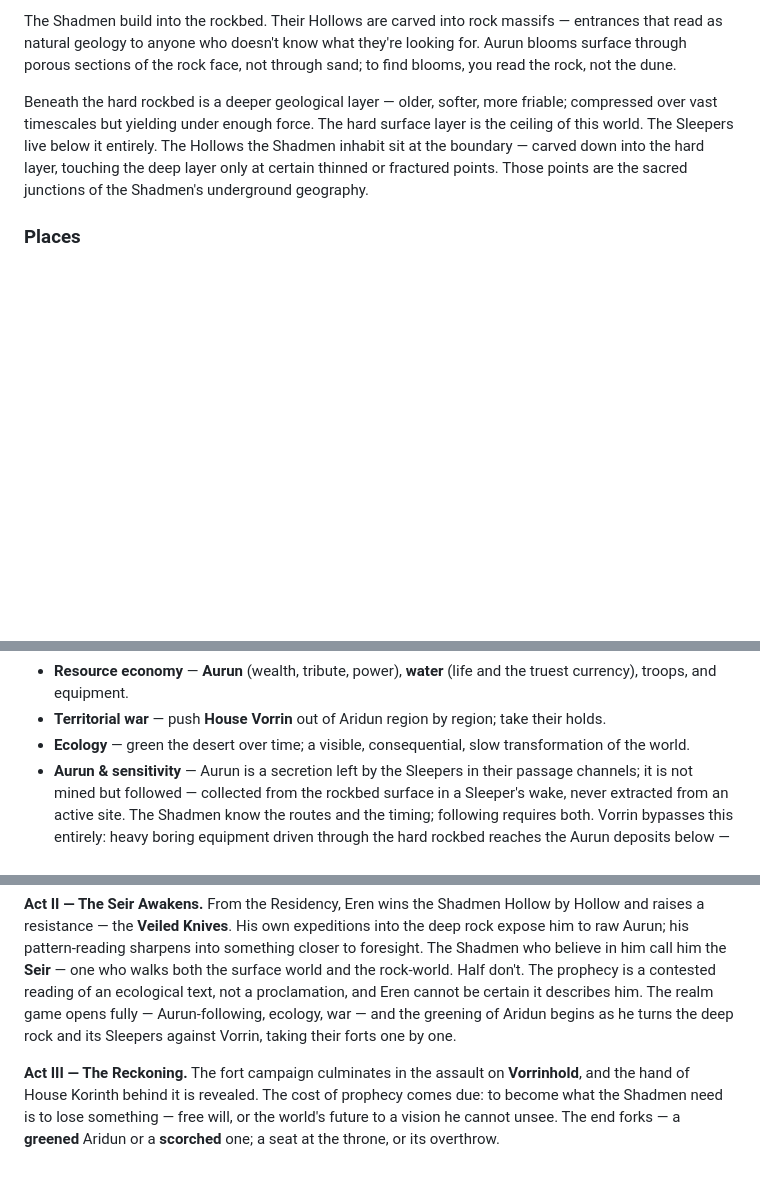
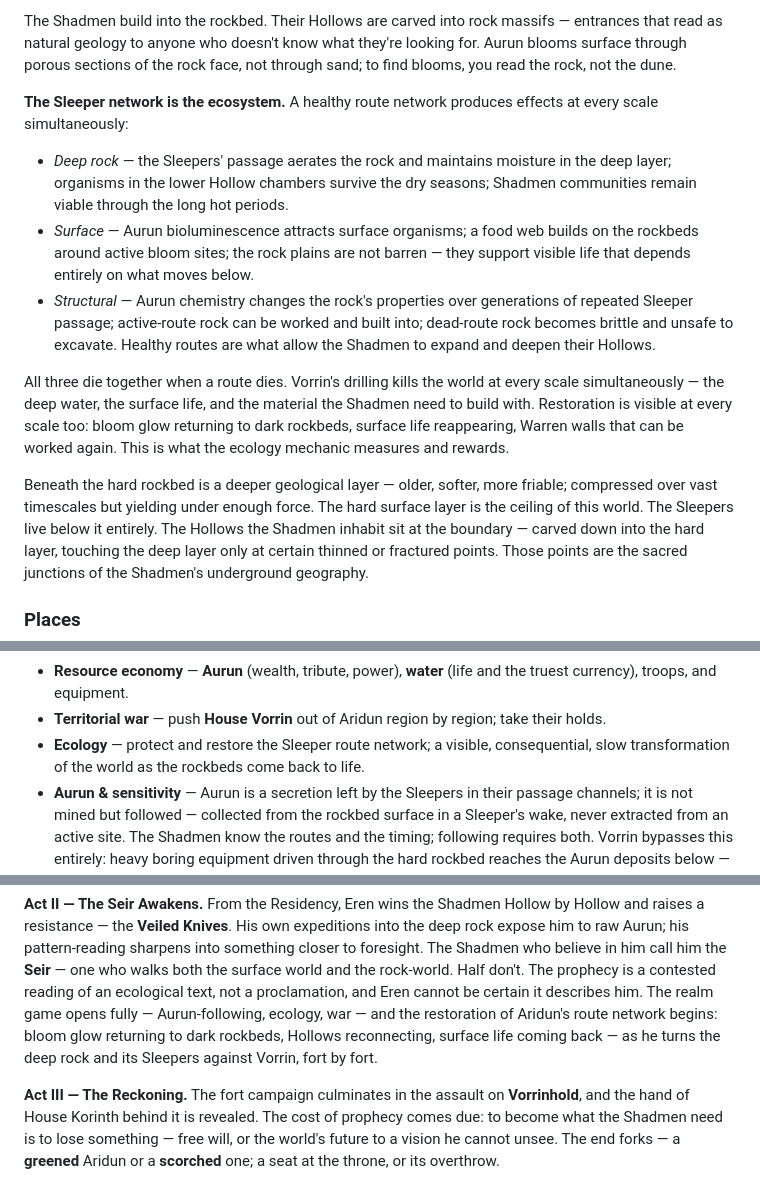
Before and after one commit to HiberniaStudios/Arradius, a Markdown page: VISION.md, 3 parts joined by grey strips. GitHub-like rendering; blank space fills up the shorter version.

Commit message:
VISION.md: ecology — Sleeper network as full multi-scale ecosystem
The ecology pillar was built around a sand-world terraform model that no longer
fits. Replaced with a rock-world ecology driven entirely by the Sleeper route
network, which produces effects at three scales simultaneously:

- Deep rock: Sleeper passage aerates rock, maintains moisture, keeps Hollow
  organisms viable through dry seasons
- Surface: Aurun bioluminescence creates a food web on the rockbed plains
- Structural: Aurun chemistry changes rock properties; active-route rock can be
  worked and built into; dead-route rock becomes brittle and unsafe

All three die together when a route dies. Restoration is visible at every scale
making the ecology mechanic tangible and satisfying.

Renamed greening to restoration throughout; updated Act II, event 7, mechanics.

Co-Authored-By: Claude Sonnet 4.6 <noreply@anthropic.com>

```diff
--- a/VISION.md
+++ b/VISION.md
@@ -121,6 +121,26 @@ The Shadmen build into the rockbed. Their Hollows are carved into rock massifs
 entrances that read as natural geology to anyone who doesn't know what they're
 looking for. Aurun blooms surface through porous sections of the rock face, not
 through sand; to find blooms, you read the rock, not the dune.
+
+**The Sleeper network is the ecosystem.** A healthy route network produces
+effects at every scale simultaneously:
+
+- *Deep rock* — the Sleepers' passage aerates the rock and maintains moisture in
+  the deep layer; organisms in the lower Hollow chambers survive the dry seasons;
+  Shadmen communities remain viable through the long hot periods.
+- *Surface* — Aurun bioluminescence attracts surface organisms; a food web
+  builds on the rockbeds around active bloom sites; the rock plains are not
+  barren — they support visible life that depends entirely on what moves below.
+- *Structural* — Aurun chemistry changes the rock's properties over generations
+  of repeated Sleeper passage; active-route rock can be worked and built into;
+  dead-route rock becomes brittle and unsafe to excavate. Healthy routes are what
+  allow the Shadmen to expand and deepen their Hollows.
+
+All three die together when a route dies. Vorrin's drilling kills the world at
+every scale simultaneously — the deep water, the surface life, and the material
+the Shadmen need to build with. Restoration is visible at every scale too: bloom
+glow returning to dark rockbeds, surface life reappearing, Warren walls that can
+be worked again. This is what the ecology mechanic measures and rewards.
 
 Beneath the hard rockbed is a deeper geological layer — older, softer, more
 friable; compressed over vast timescales but yielding under enough force. The
@@ -399,8 +419,9 @@ The systems are modelled on Cryo's _Dune_, refit to Aridun:
   the truest currency), troops, and equipment.
 - **Territorial war** — push **House Vorrin** out of Aridun region by region;
   take their holds.
-- **Ecology** — green the desert over time; a visible, consequential, slow
-  transformation of the world.
+- **Ecology** — protect and restore the Sleeper route network; a visible,
+  consequential, slow transformation of the world as the rockbeds come back to
+  life.
 - **Aurun & sensitivity** — Aurun is a secretion left by the Sleepers in their
   passage channels; it is not mined but followed — collected from the rockbed
   surface in a Sleeper's wake, never extracted from an active site. The Shadmen
@@ -465,8 +486,10 @@ something closer to foresight. The Shadmen who believe in him call him the
 **Seir** — one who walks both the surface world and the rock-world. Half don't.
 The prophecy is a contested reading of an ecological text, not a proclamation,
 and Eren cannot be certain it describes him. The realm game opens fully —
-Aurun-following, ecology, war — and the greening of Aridun begins as he turns
-the deep rock and its Sleepers against Vorrin, taking their forts one by one.
+Aurun-following, ecology, war — and the restoration of Aridun's route network
+begins: bloom glow returning to dark rockbeds, Hollows reconnecting, surface life
+coming back — as he turns the deep rock and its Sleepers against Vorrin, fort by
+fort.
 
 **Act III — The Reckoning.** The fort campaign culminates in the assault on
 **Vorrinhold**, and the hand of House Korinth behind it is revealed. The cost of
```
Also changed, not shown: other parts of VISION.md (+3 -2 lines).
